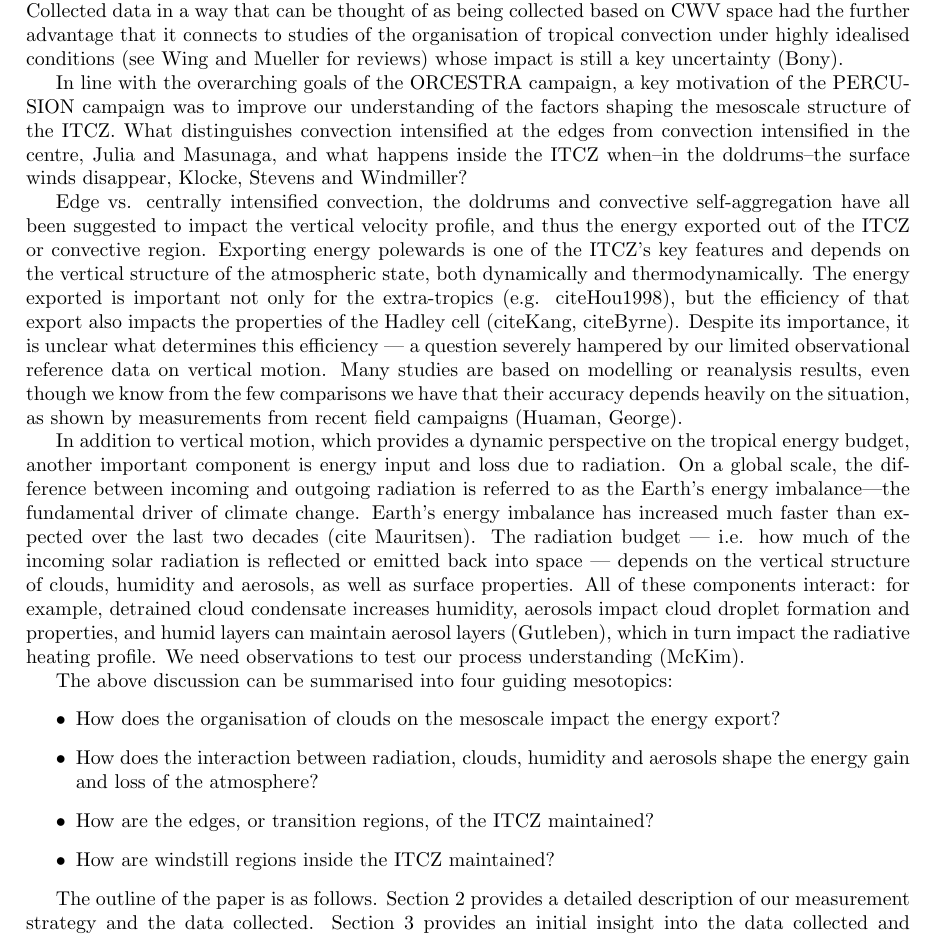
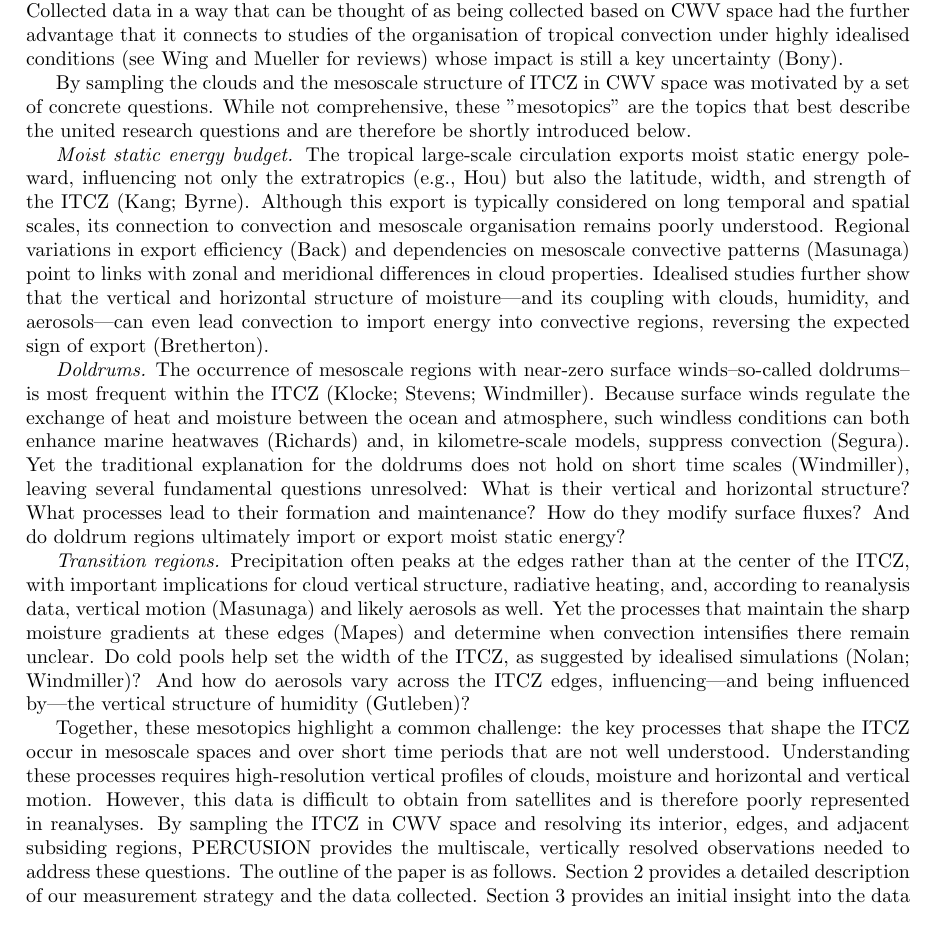
Before and after one commit to JuliaWindmiller1987/percusion, a LaTeX paper (overviewPaper.tex): part of page 2 of 6, cut so that both start at the same text. Compiled offline with pdfLaTeX.

Commit message:
Introduction 2.0

```diff
--- a/overviewPaper.tex
+++ b/overviewPaper.tex
@@ -45,23 +45,16 @@ Throughout the campaign, HALO was configured as a cloud observatory (Stevens). T
 When sampling the ITCZ, we put a particular emphasize on measuring the edge as well as the interior of the ITCZ. That the ITCZ has, even on short time scales, meaningfully defined edges and an inner life has recently been demonstrated by Mapes and Windmiller. While otherwise often collapsed into a single line (Waliser... ) or defined as a region of high mean precipitation rates or extended regions of low level convergence, definitions which only become meaningful when averaging over a weeks or months, Windmiller showed that on hourly time scales, that sharp edges of the ITCZ exist and that they are marked by rapid changes in the meridional wind speed and direction. These edges  align with the margins of the moist deep tropics, separted from the subsiding region by a steep gradient in column water vapour, CWV, (Mapes), with a threshold of either 48 mm (Mapes) or 50 mm (Masunaga). As CWV is more easily observed from space, PERCUSION used the CWV field to direct its measurements. Collected data in a way that can be thought of as being collected based on CWV space had the further advantage that it connects to studies of the organisation of tropical convection under highly idealised conditions (see Wing and Mueller for reviews) whose impact is still a key uncertainty (Bony).
 
 %
-In line with the overarching goals of the ORCESTRA campaign, a key motivation of the PERCUSION campaign was to improve our understanding of the factors shaping the mesoscale structure of the ITCZ.
-What distinguishes convection intensified at the edges from convection intensified in the centre, Julia and Masunaga, and what happens inside the ITCZ when--in the doldrums--the surface winds disappear, Klocke, Stevens and Windmiller?
+By sampling the clouds and the mesoscale structure of ITCZ in CWV space was motivated by a set of concrete questions. While not comprehensive, these "mesotopics" are the topics that best describe the united research questions and are therefore be shortly introduced below.
 
-Edge vs. centrally intensified convection, the doldrums and convective self-aggregation have all been suggested to impact the vertical velocity profile, and thus the energy exported out of the ITCZ or convective region. Exporting energy polewards is one of the ITCZ's key features and depends on the vertical structure of the atmospheric state, both dynamically and thermodynamically. The energy exported is important not only for the extra-tropics (e.g. citeHou1998), but the efficiency of that export also impacts the properties of the Hadley cell (citeKang, citeByrne).
-Despite its importance, it is unclear what determines this efficiency — a question severely hampered by our limited observational reference data on vertical motion. Many studies are based on modelling or reanalysis results, even though we know from the few comparisons we have that their accuracy depends heavily on the situation, as shown by measurements from recent field campaigns (Huaman, George).
+\textit{Moist static energy budget.} The tropical large-scale circulation exports moist static energy poleward, influencing not only the extratropics (e.g., Hou) but also the latitude, width, and strength of the ITCZ (Kang; Byrne). Although this export is typically considered on long temporal and spatial scales, its connection to convection and mesoscale organisation remains poorly understood. Regional variations in export efficiency (Back) and dependencies on mesoscale convective patterns (Masunaga) point to links with zonal and meridional differences in cloud properties. Idealised studies further show that the vertical and horizontal structure of moisture—and its coupling with clouds, humidity, and aerosols—can even lead convection to import energy into convective regions, reversing the expected sign of export (Bretherton).
+%PERCUSION’s measurements of vertical velocity, humidity, temperature, and cloud profiles provide a unique opportunity to assess moist static energy export on short time and storm scales.
 
-In addition to vertical motion, which provides a dynamic perspective on the tropical energy budget, another important component is energy input and loss due to radiation. On a global scale, the difference between incoming and outgoing radiation is referred to as the Earth's energy imbalance—the fundamental driver of climate change. Earth's energy imbalance has increased much faster than expected over the last two decades (cite Mauritsen). The radiation budget — i.e. how much of the incoming solar radiation is reflected or emitted back into space — depends on the vertical structure of clouds, humidity and aerosols, as well as surface properties. All of these components interact: for example, detrained cloud condensate increases humidity, aerosols impact cloud droplet formation and properties, and humid layers can maintain aerosol layers (Gutleben), which in turn impact the radiative heating profile. We need observations to test our process understanding (McKim).
+\textit{Doldrums.} The occurrence of mesoscale regions with near-zero surface winds--so-called doldrums--is most frequent within the ITCZ (Klocke; Stevens; Windmiller). Because surface winds regulate the exchange of heat and moisture between the ocean and atmosphere, such windless conditions can both enhance marine heatwaves (Richards) and, in kilometre-scale models, suppress convection (Segura). Yet the traditional explanation for the doldrums does not hold on short time scales (Windmiller), leaving several fundamental questions unresolved: What is their vertical and horizontal structure? What processes lead to their formation and maintenance? How do they modify surface fluxes? And do doldrum regions ultimately import or export moist static energy?
 
-The above discussion can be summarised into four guiding mesotopics:
-\begin{itemize}
-    \item How does the organisation of clouds on the mesoscale impact the energy export?
-    \item How does the interaction between radiation, clouds, humidity and aerosols shape the energy gain and loss of the atmosphere?
-    \item How are the edges, or transition regions, of the ITCZ maintained?
-    \item How are windstill regions inside the ITCZ maintained?
-\end{itemize}
+\textit{Transition regions.} Precipitation often peaks at the edges rather than at the center of the ITCZ, with important implications for cloud vertical structure, radiative heating, and, according to reanalysis data, vertical motion (Masunaga) and likely aerosols as well. Yet the processes that maintain the sharp moisture gradients at these edges (Mapes) and determine when convection intensifies there remain unclear. Do cold pools help set the width of the ITCZ, as suggested by idealised simulations (Nolan; Windmiller)? And how do aerosols vary across the ITCZ edges, influencing—and being influenced by—the vertical structure of humidity (Gutleben)?
 
-The outline of the paper is as follows. Section 2 provides a detailed description of our measurement strategy and the data collected. Section 3 provides an initial insight into the data collected and demonstrates its usefulness in answering the above questions before concluding in section 4.
+Together, these mesotopics highlight a common challenge: the key processes that shape the ITCZ occur in mesoscale spaces and over short time periods that are not well understood. Understanding these processes requires high-resolution vertical profiles of clouds, moisture and horizontal and vertical motion. However, this data is difficult to obtain from satellites and is therefore poorly represented in reanalyses. By sampling the ITCZ in CWV space and resolving its interior, edges, and adjacent subsiding regions, PERCUSION provides the multiscale, vertically resolved observations needed to address these questions. The outline of the paper is as follows. Section 2 provides a detailed description of our measurement strategy and the data collected. Section 3 provides an initial insight into the data collected and demonstrates its usefulness in answering the above questions before concluding in section 4.
 
 \section{Campaign Design and Implementation}
 
```
